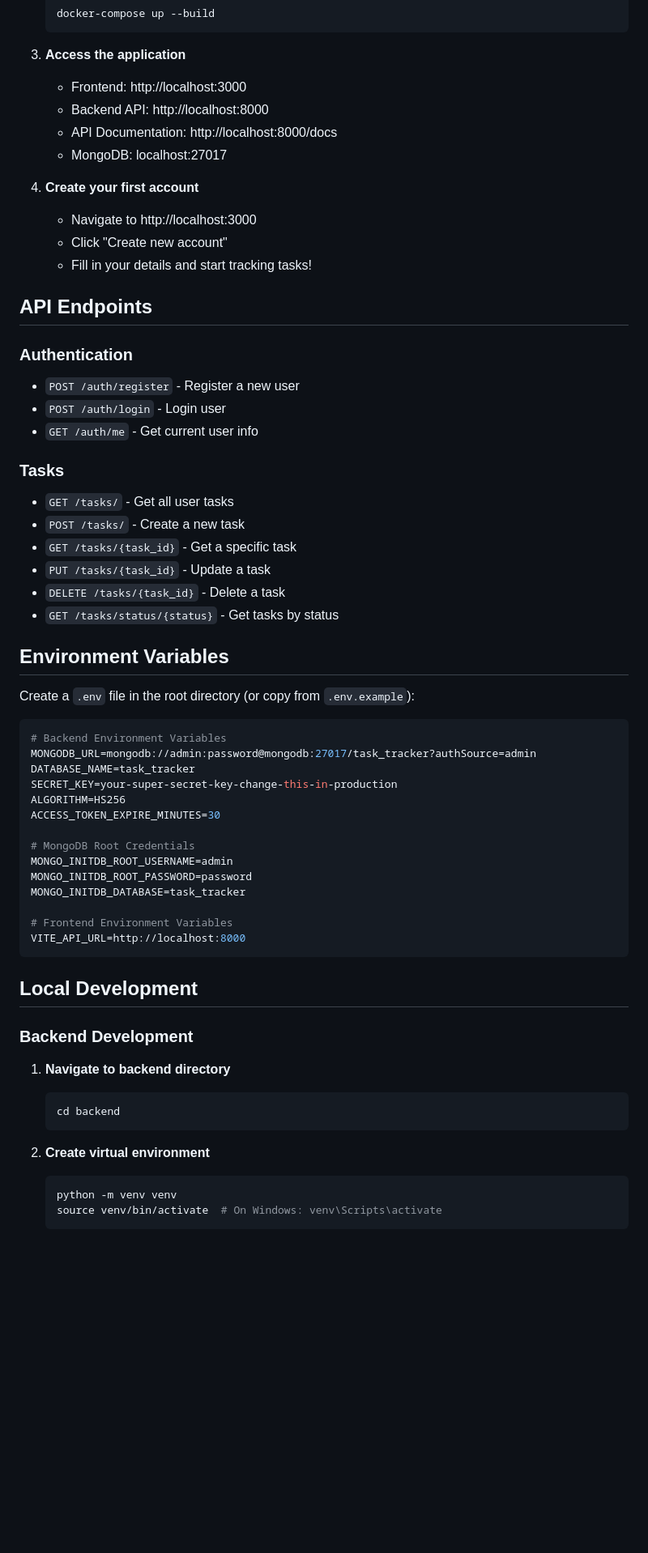
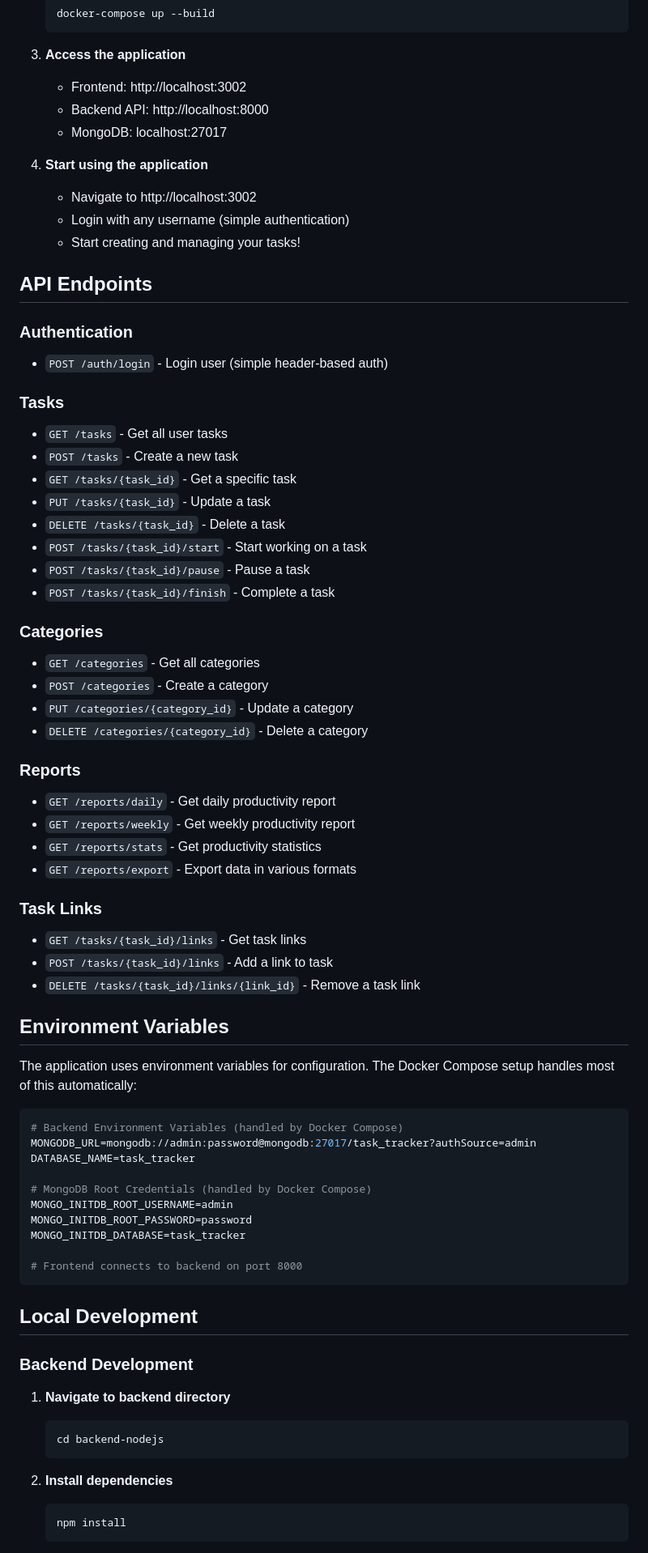
Before and after one commit to ameek/py_task_trcker, a Markdown page: task-tracker/README.md, the part around one of its changes. Shown at 81% size. Rendered like a GitHub page; blank space fills up the shorter version.

````diff
--- a/task-tracker/README.md
+++ b/task-tracker/README.md
@@ -65,50 +66,62 @@ A modern, beautiful task tracking application built with FastAPI (backend), Vue.
    ```
 
 3. **Access the application**
-   - Frontend: http://localhost:3000
+   - Frontend: http://localhost:3002
    - Backend API: http://localhost:8000
-   - API Documentation: http://localhost:8000/docs
    - MongoDB: localhost:27017
 
-4. **Create your first account**
-   - Navigate to http://localhost:3000
-   - Click "Create new account"
-   - Fill in your details and start tracking tasks!
+4. **Start using the application**
+   - Navigate to http://localhost:3002
+   - Login with any username (simple authentication)
+   - Start creating and managing your tasks!
 
 ## API Endpoints
 
 ### Authentication
-- `POST /auth/register` - Register a new user
-- `POST /auth/login` - Login user
-- `GET /auth/me` - Get current user info
+- `POST /auth/login` - Login user (simple header-based auth)
 
 ### Tasks
-- `GET /tasks/` - Get all user tasks
-- `POST /tasks/` - Create a new task
+- `GET /tasks` - Get all user tasks
+- `POST /tasks` - Create a new task
 - `GET /tasks/{task_id}` - Get a specific task
 - `PUT /tasks/{task_id}` - Update a task
 - `DELETE /tasks/{task_id}` - Delete a task
-- `GET /tasks/status/{status}` - Get tasks by status
+- `POST /tasks/{task_id}/start` - Start working on a task
+- `POST /tasks/{task_id}/pause` - Pause a task
+- `POST /tasks/{task_id}/finish` - Complete a task
+
+### Categories
+- `GET /categories` - Get all categories
+- `POST /categories` - Create a category
+- `PUT /categories/{category_id}` - Update a category
+- `DELETE /categories/{category_id}` - Delete a category
+
+### Reports
+- `GET /reports/daily` - Get daily productivity report
+- `GET /reports/weekly` - Get weekly productivity report
+- `GET /reports/stats` - Get productivity statistics
+- `GET /reports/export` - Export data in various formats
+
+### Task Links
+- `GET /tasks/{task_id}/links` - Get task links
+- `POST /tasks/{task_id}/links` - Add a link to task
+- `DELETE /tasks/{task_id}/links/{link_id}` - Remove a task link
 
 ## Environment Variables
 
-Create a `.env` file in the root directory (or copy from `.env.example`):
+The application uses environment variables for configuration. The Docker Compose setup handles most of this automatically:
 
 ```env
-# Backend Environment Variables
+# Backend Environment Variables (handled by Docker Compose)
 MONGODB_URL=mongodb://admin:password@mongodb:27017/task_tracker?authSource=admin
 DATABASE_NAME=task_tracker
-SECRET_KEY=your-super-secret-key-change-this-in-production
-ALGORITHM=HS256
-ACCESS_TOKEN_EXPIRE_MINUTES=30
 
-# MongoDB Root Credentials
+# MongoDB Root Credentials (handled by Docker Compose)
 MONGO_INITDB_ROOT_USERNAME=admin
 MONGO_INITDB_ROOT_PASSWORD=password
 MONGO_INITDB_DATABASE=task_tracker
 
-# Frontend Environment Variables
-VITE_API_URL=http://localhost:8000
+# Frontend connects to backend on port 8000
 ```
 
 ## Local Development
@@ -117,12 +130,11 @@ VITE_API_URL=http://localhost:8000
 
 1. **Navigate to backend directory**
    ```bash
-   cd backend
+   cd backend-nodejs
    ```
 
-2. **Create virtual environment**
+2. **Install dependencies**
    ```bash
-   python -m venv venv
-   source venv/bin/activate  # On Windows: venv\Scripts\activate
+   npm install
    ```
 
````
Also changed, not shown: other parts of task-tracker/README.md (+133 -91 lines).
